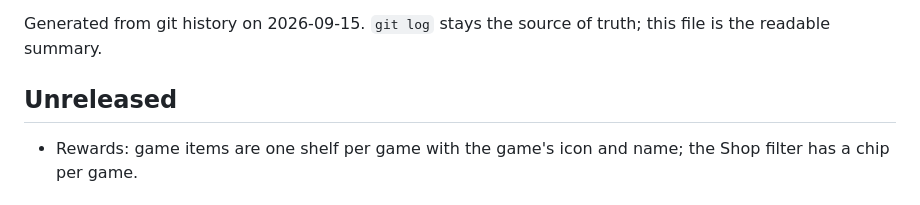
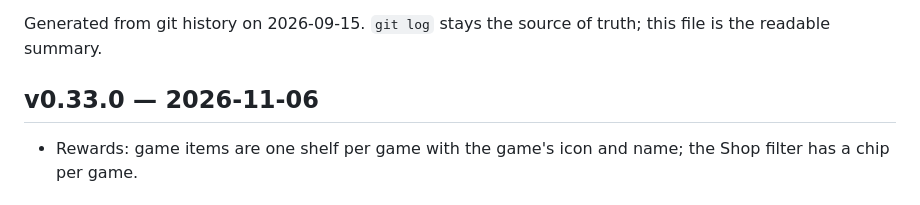
Before and after one commit to openpak/app, a Markdown page: CHANGELOG.md, the part around the change. GitHub-like rendering.

Commit message:
Owner review fixes and release v0.33.0 (cards #141, #148)

```diff
--- a/CHANGELOG.md
+++ b/CHANGELOG.md
@@ -11,7 +11,7 @@
 Generated from git history on 2026-09-15. `git log` stays the source
 of truth; this file is the readable summary.
 
-## Unreleased
+## v0.33.0 — 2026-11-06
 - Rewards: game items are one shelf per game with the game's icon and name; the Shop filter has a chip per game.
 
 ## v0.32.0 — 2026-11-05
```
